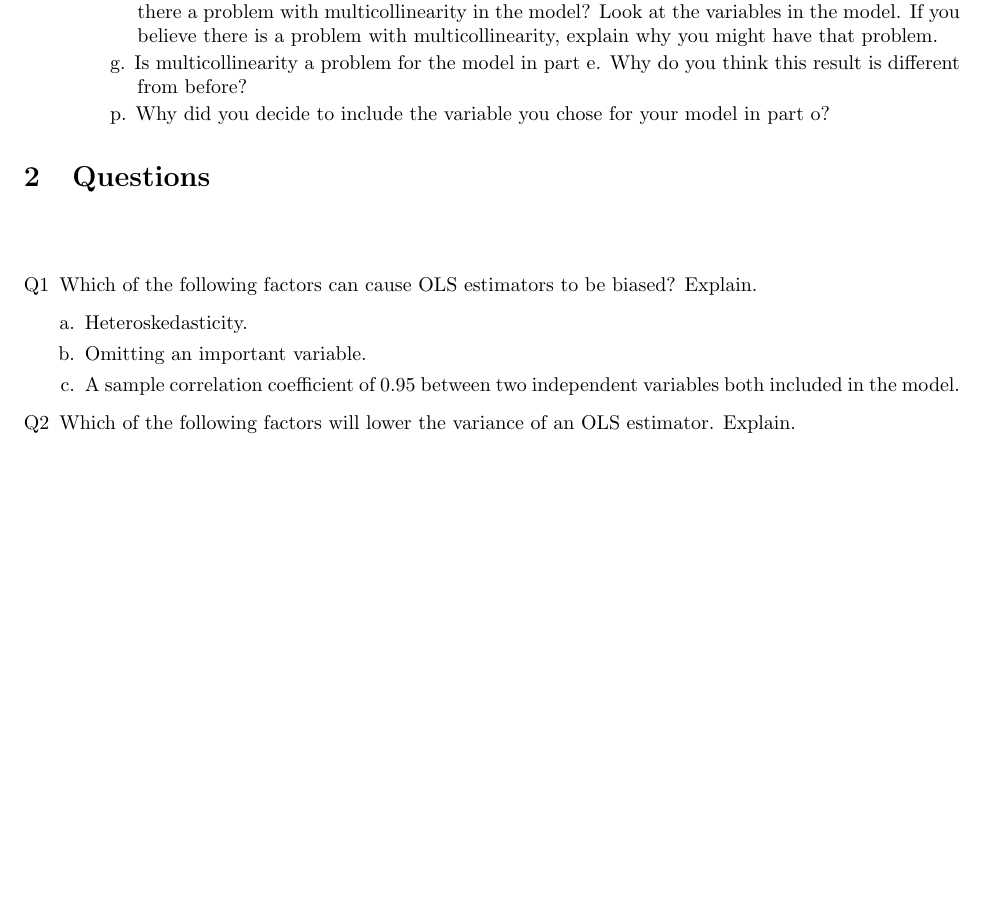
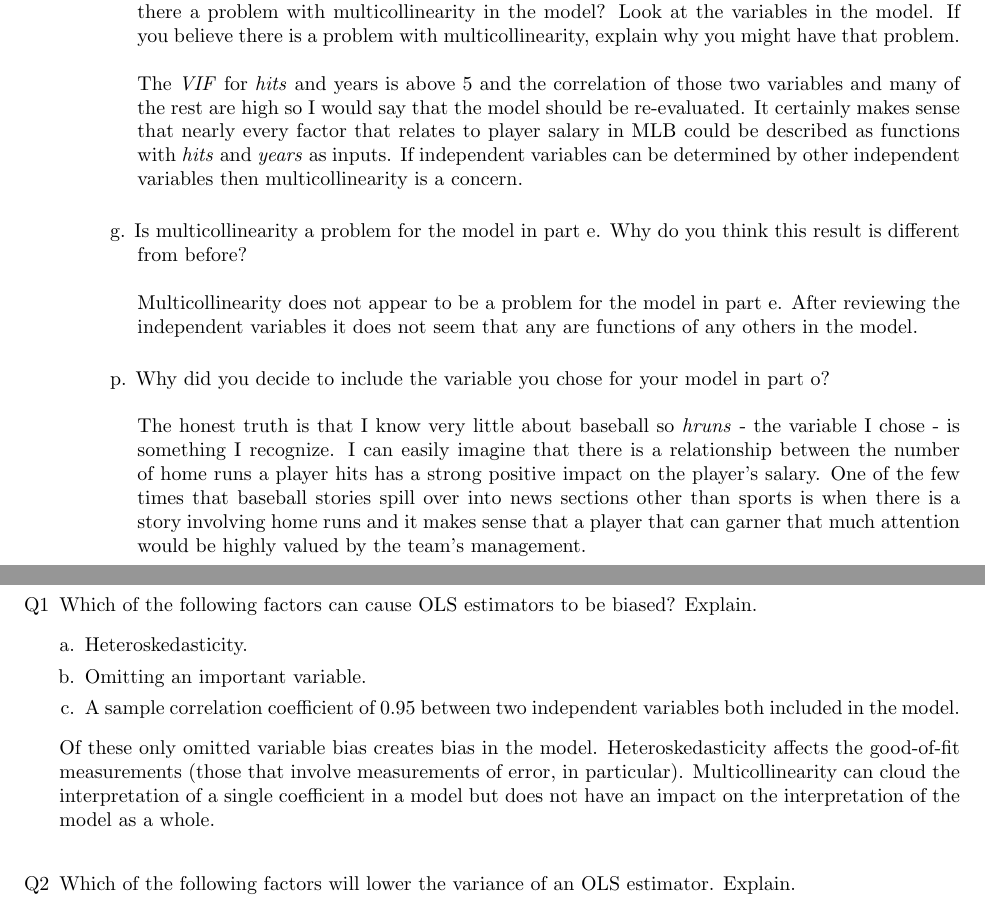
Before and after one commit to ashawnbandy/econ485, a LaTeX document (lab5/lab5_20130314-1.tex, which reads lab5/lab5_l1.tex, lab5/lab5_q1.tex): part of page 1 of 2 before the commit and two parts of pages 1 and 2 of 2 after it, the two joined at a grey line, cut so that both start at the same text, the shorter picture padded with empty space. Compiled offline with pdfLaTeX.

Commit message:
answered some questions

```diff
--- a/lab5/lab5_l1.tex
+++ b/lab5/lab5_l1.tex
@@ -1,5 +1,14 @@
 \begin{description} %TODO
-	\item{d.} Look at your regression results, the test for multicollinearity, and the test for correlation. Is there a problem with multicollinearity in the model? Look at the variables in the model. If you believe there is a problem with multicollinearity, explain why you might have that problem.
-	\item{g.} Is multicollinearity a problem for the model in part e. Why do you think this result is different from before?
-	\item{p.} Why did you decide to include the variable you chose for your model in part o?
+	\item{d.} Look at your regression results, the test for multicollinearity, and the test for correlation. Is there a problem with multicollinearity in the model? Look at the variables in the model. If you believe there is a problem with multicollinearity, explain why you might have that problem.\\
+
+	The \emph{VIF} for \emph{hits} and years is above 5 and the correlation of those two variables and many of the rest are high so I would say that the model should be re-evaluated.  It certainly makes sense that nearly every factor that relates to player salary in MLB could be described as functions with \emph{hits} and \emph{years} as inputs.  If independent variables can be determined by other independent variables then multicollinearity is a concern.\\
+
+	\item{g.} Is multicollinearity a problem for the model in part e. Why do you think this result is different from before? \\
+
+	Multicollinearity does not appear to be a problem for the model in part e.  After reviewing the independent variables it does not seem that any are functions of any others in the model.  \\
+
+	\item{p.} Why did you decide to include the variable you chose for your model in part o? \\
+
+	The honest truth is that I know very little about baseball so \emph{hruns} - the variable I chose - is something I recognize.  I can easily imagine that there is a relationship between the number of home  runs a player hits has a strong positive impact on the player's salary.  One of the few times that baseball stories spill over into news sections other than sports is when there is a story involving home runs and it makes sense  that a player that can garner that much attention would be highly valued by the team's management. \\
+
 \end{description}
--- a/lab5/lab5_q1.tex
+++ b/lab5/lab5_q1.tex
@@ -4,3 +4,5 @@
 		\item Omitting an important variable.
 		\item A sample correlation coefficient of 0.95 between two independent variables both included in the model.
 	\end{enumerate}
+
+	Of these only omitted variable bias creates bias in the model.  Heteroskedasticity affects the good-of-fit measurements (those that involve measurements of error, in particular).  Multicollinearity can cloud the interpretation of a single coefficient in a model but does not  have an impact on the interpretation of the model as a whole.  \\
```
Also changed, not shown: lab5/lab5_20130314-1.pdf, 8 other files.
